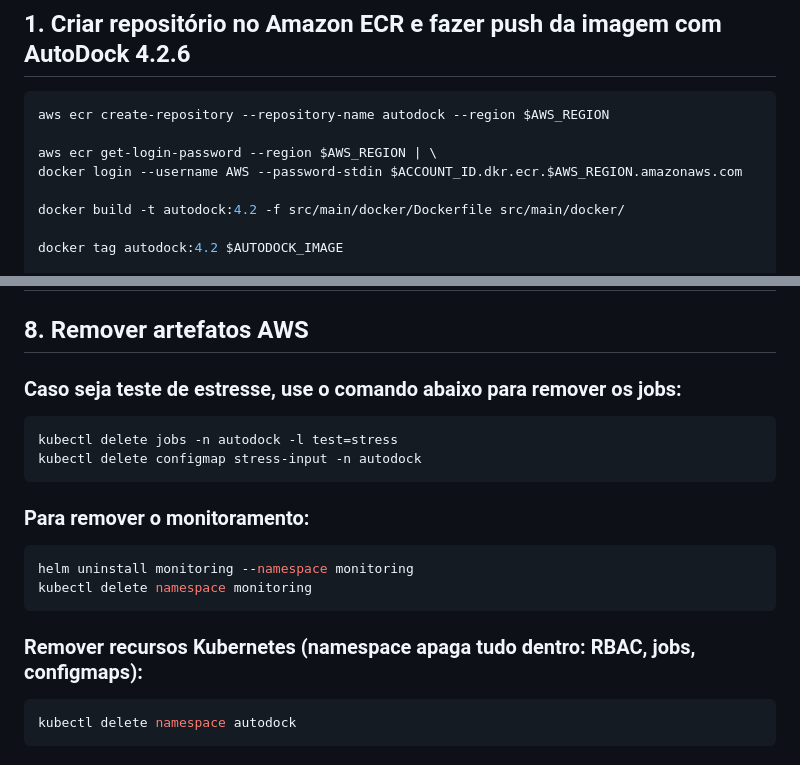
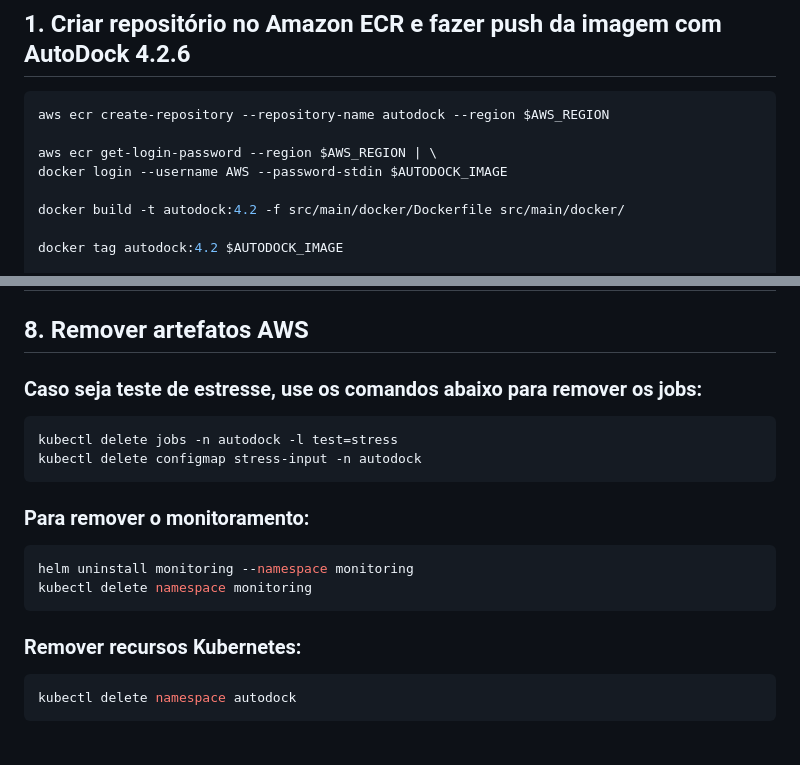
Before and after one commit to Victor-oss/AutoDockBR, a Markdown page: rodar_cluster-passo-a-passo.md, 2 parts joined by grey strips. Drawn GitHub-style.

Commit message:
Deixando tutorial igual  ao do overleaf

````diff
--- a/rodar_cluster-passo-a-passo.md
+++ b/rodar_cluster-passo-a-passo.md
@@ -29,7 +29,7 @@ export AUTODOCK_IMAGE=$ACCOUNT_ID.dkr.ecr.$AWS_REGION.amazonaws.com/autodock:4.2
 aws ecr create-repository --repository-name autodock --region $AWS_REGION
 
 aws ecr get-login-password --region $AWS_REGION | \
-docker login --username AWS --password-stdin $ACCOUNT_ID.dkr.ecr.$AWS_REGION.amazonaws.com
+docker login --username AWS --password-stdin $AUTODOCK_IMAGE
 
 docker build -t autodock:4.2 -f src/main/docker/Dockerfile src/main/docker/
 
@@ -100,7 +100,7 @@ kubectl get svc -n monitoring monitoring-grafana
 
 ## 8. Remover artefatos AWS
 
-### Caso seja teste de estresse, use o comando abaixo para remover os jobs:
+### Caso seja teste de estresse, use os comandos abaixo para remover os jobs:
 
 ```
 kubectl delete jobs -n autodock -l test=stress
@@ -114,7 +114,7 @@ helm uninstall monitoring --namespace monitoring
 kubectl delete namespace monitoring
 ```
 
-### Remover recursos Kubernetes (namespace apaga tudo dentro: RBAC, jobs, configmaps):
+### Remover recursos Kubernetes:
 
 ```bash
 kubectl delete namespace autodock
````
